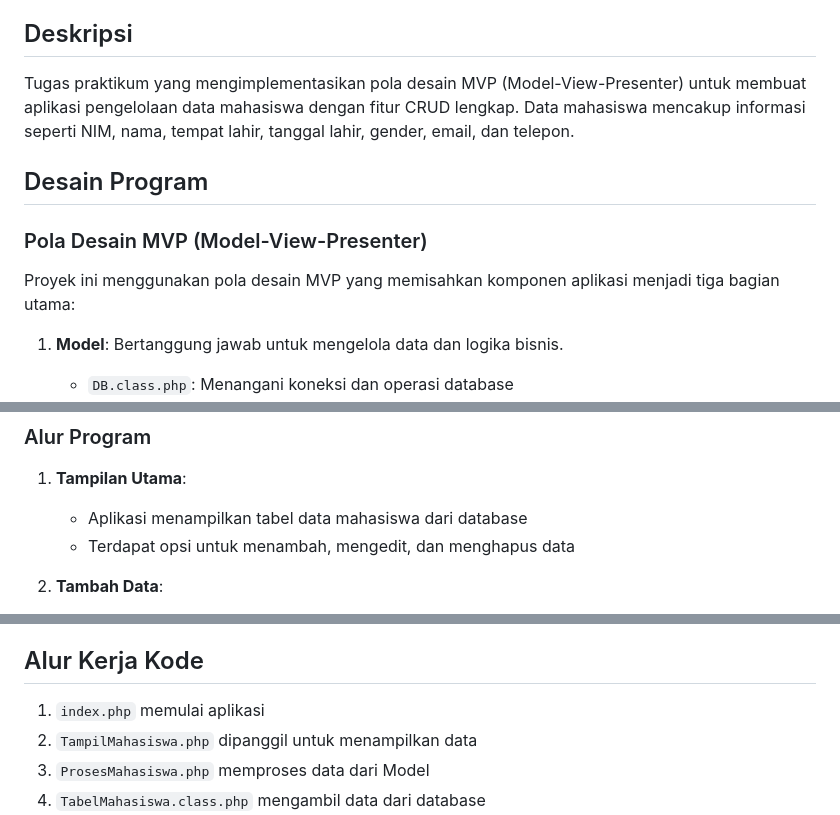
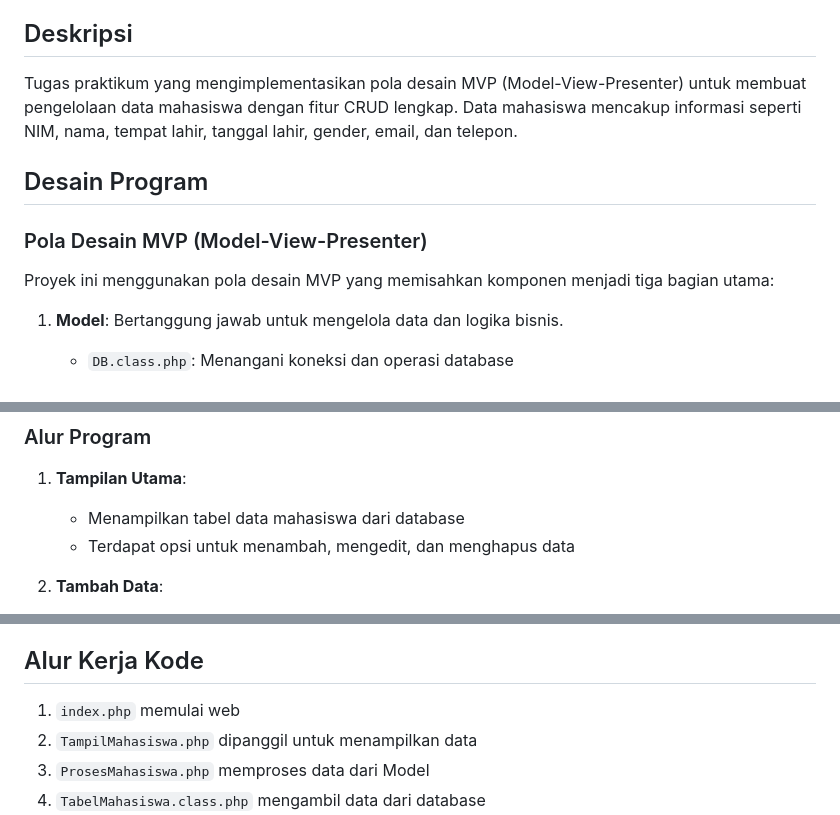
Before and after one commit to Helm1Rahmad1/TP9DPBO2025C1, a Markdown page: README.md, 3 parts joined by grey strips. GitHub-like rendering.

```diff
--- a/README.md
+++ b/README.md
@@ -6,13 +6,13 @@ Saya Muhammad Helmi Rahmadi dengan NIM 2311574 mengerjakan soal TP 9 dalam mata
 
 ## Deskripsi
 
-Tugas praktikum yang mengimplementasikan pola desain MVP (Model-View-Presenter) untuk membuat aplikasi pengelolaan data mahasiswa dengan fitur CRUD lengkap. Data mahasiswa mencakup informasi seperti NIM, nama, tempat lahir, tanggal lahir, gender, email, dan telepon.
+Tugas praktikum yang mengimplementasikan pola desain MVP (Model-View-Presenter) untuk membuat pengelolaan data mahasiswa dengan fitur CRUD lengkap. Data mahasiswa mencakup informasi seperti NIM, nama, tempat lahir, tanggal lahir, gender, email, dan telepon.
 
 ## Desain Program
 
 ### Pola Desain MVP (Model-View-Presenter)
 
-Proyek ini menggunakan pola desain MVP yang memisahkan komponen aplikasi menjadi tiga bagian utama:
+Proyek ini menggunakan pola desain MVP yang memisahkan komponen menjadi tiga bagian utama:
 
 1. **Model**: Bertanggung jawab untuk mengelola data dan logika bisnis.
    - `DB.class.php`: Menangani koneksi dan operasi database
@@ -35,7 +35,7 @@ Proyek ini menggunakan pola desain MVP yang memisahkan komponen aplikasi menjadi
 ### Alur Program
 
 1. **Tampilan Utama**:
-   - Aplikasi menampilkan tabel data mahasiswa dari database
+   - Menampilkan tabel data mahasiswa dari database
    - Terdapat opsi untuk menambah, mengedit, dan menghapus data
 
 2. **Tambah Data**:
@@ -82,7 +82,7 @@ Fitur untuk menghapus data mahasiswa dari database:
 
 ## Alur Kerja Kode
 
-1. `index.php` memulai aplikasi
+1. `index.php` memulai web
 2. `TampilMahasiswa.php` dipanggil untuk menampilkan data
 3. `ProsesMahasiswa.php` memproses data dari Model
 4. `TabelMahasiswa.class.php` mengambil data dari database
```
